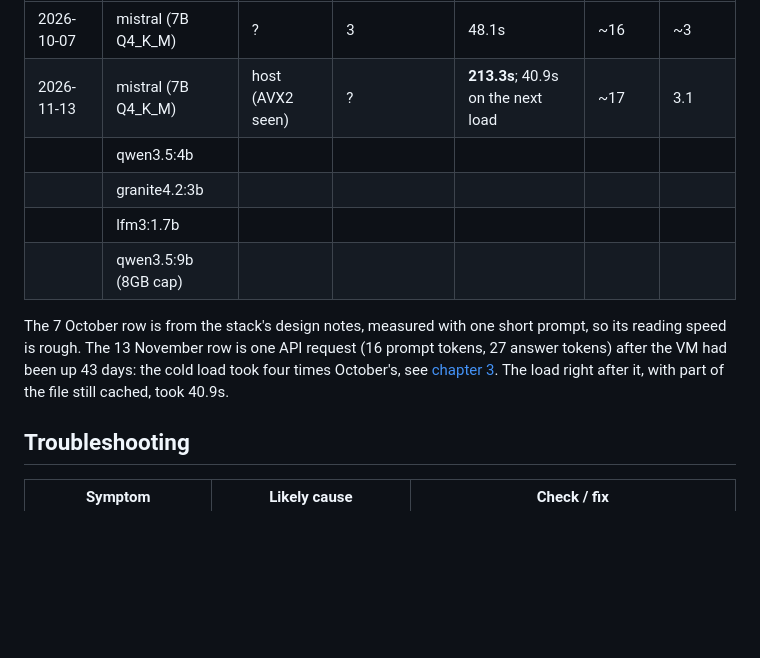
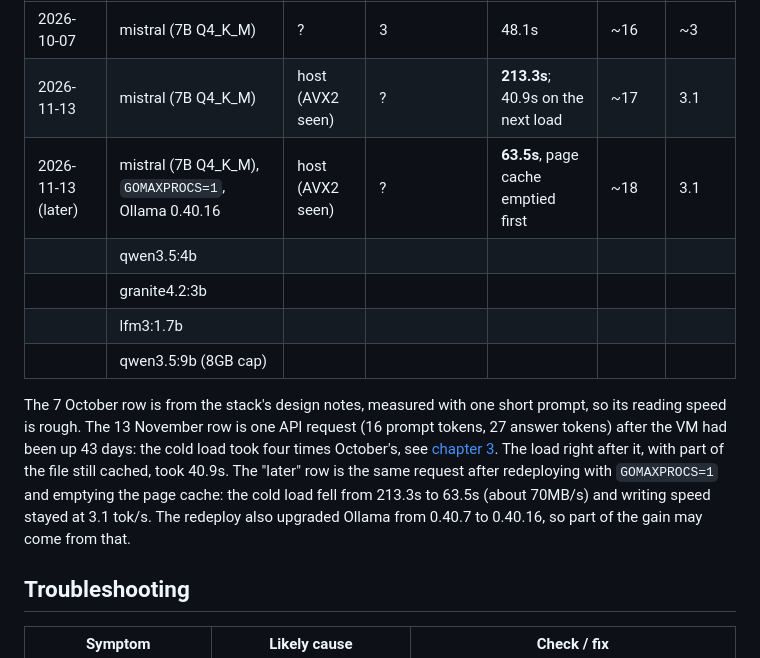
Before and after one commit to Olwethu-Dlamini/Homelab, a Markdown page: docs/local-ai/08-benchmark-and-troubleshoot.md, the part around the change. GitHub-like rendering; blank space fills up the shorter version.

Commit message:
Local AI: GOMAXPROCS=1 cut the cold Mistral load from 213s to 64s

```diff
--- a/docs/local-ai/08-benchmark-and-troubleshoot.md
+++ b/docs/local-ai/08-benchmark-and-troubleshoot.md
@@ -105,6 +105,7 @@ type and cores, or a new model), so you know what actually helped.
 |---|---|---|---|---|---|---|
 | 2026-10-07 | mistral (7B Q4_K_M) | ? | 3 | 48.1s | ~16 | ~3 |
 | 2026-11-13 | mistral (7B Q4_K_M) | host (AVX2 seen) | ? | **213.3s**; 40.9s on the next load | ~17 | 3.1 |
+| 2026-11-13 (later) | mistral (7B Q4_K_M), `GOMAXPROCS=1`, Ollama 0.40.16 | host (AVX2 seen) | ? | **63.5s**, page cache emptied first | ~18 | 3.1 |
 | | qwen3.5:4b | | | | | |
 | | granite4.2:3b | | | | | |
 | | lfm3:1.7b | | | | | |
@@ -116,6 +117,10 @@ prompt, so its reading speed is rough. The 13 November row is one API request
 load took four times October's, see
 [chapter 3](03-the-ai-vm-in-proxmox.md#4-the-disk-why-the-first-answer-is-slow).
 The load right after it, with part of the file still cached, took 40.9s.
+The "later" row is the same request after redeploying with `GOMAXPROCS=1` and
+emptying the page cache: the cold load fell from 213.3s to 63.5s (about 70MB/s)
+and writing speed stayed at 3.1 tok/s. The redeploy also upgraded Ollama from
+0.40.7 to 0.40.16, so part of the gain may come from that.
 
 ## Troubleshooting
 
```
Also changed, not shown: docs/local-ai/03-the-ai-vm-in-proxmox.md (+7 -4 lines).
